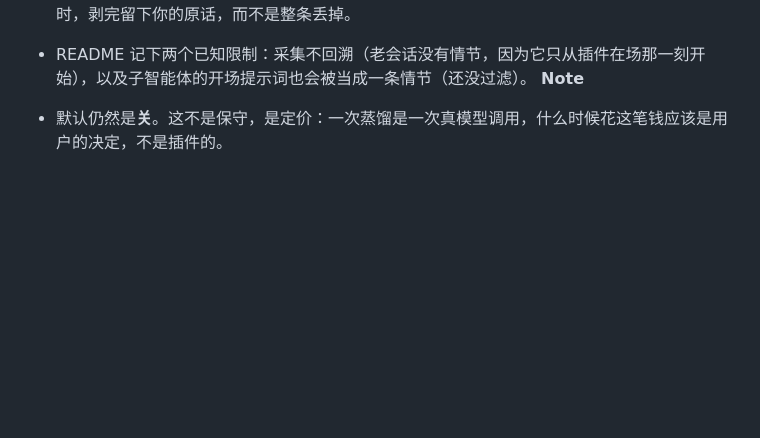
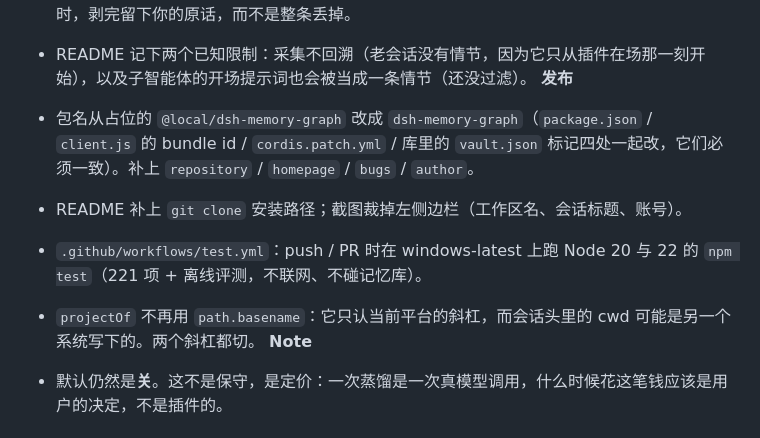
Before and after one commit to ilaomianyang/dsh-memory-graph, a Markdown page: CHANGELOG.md, the part around the change. Rendered like a GitHub page; blank space fills up the shorter version.

```diff
--- a/CHANGELOG.md
+++ b/CHANGELOG.md
@@ -25,6 +25,12 @@
 
 - 采集会把宿主的 runtime 快照当成你说的话记下来——实测库里就躺着一条 1501 字的图像工具说明，被 1500 字上限截断后当成一轮对话。原因是"这是不是人说的"只看 `source.kind`，而这条快照带的正是 `user`。现在来源只能**增加**跳过，不能否决文本规则，两条都过；判断之前先剥掉 `<system-reminder>…</system-reminder>` 这种有边界的块，所以一条真消息里带了提醒时，剥完留下你的原话，而不是整条丢掉。
 - README 记下两个已知限制：采集不回溯（老会话没有情节，因为它只从插件在场那一刻开始），以及子智能体的开场提示词也会被当成一条情节（还没过滤）。
+**发布**
+
+- 包名从占位的 `@local/dsh-memory-graph` 改成 `dsh-memory-graph`（`package.json` / `client.js` 的 bundle id / `cordis.patch.yml` / 库里的 `vault.json` 标记四处一起改，它们必须一致）。补上 `repository` / `homepage` / `bugs` / `author`。
+- README 补上 `git clone` 安装路径；截图裁掉左侧边栏（工作区名、会话标题、账号）。
+- `.github/workflows/test.yml`：push / PR 时在 windows-latest 上跑 Node 20 与 22 的 `npm test`（221 项 + 离线评测，不联网、不碰记忆库）。
+- `projectOf` 不再用 `path.basename`：它只认当前平台的斜杠，而会话头里的 cwd 可能是另一个系统写下的。两个斜杠都切。
 **Note**
 
 - 默认仍然是**关**。这不是保守，是定价：一次蒸馏是一次真模型调用，什么时候花这笔钱应该是用户的决定，不是插件的。
```
Also changed, not shown: README.en.md (+13 -3 lines), README.md (+12 -4 lines), docs/auto-settings.png, docs/distill-button.png, docs/session-tab-cards.png, docs/session-tab-open.png, docs/session-tab.png, 6 other files.
